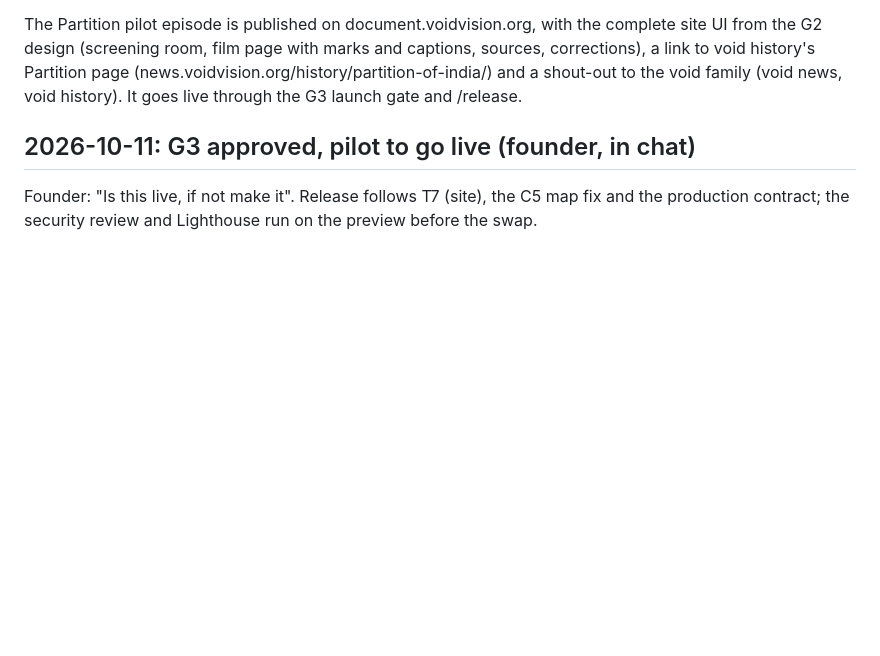
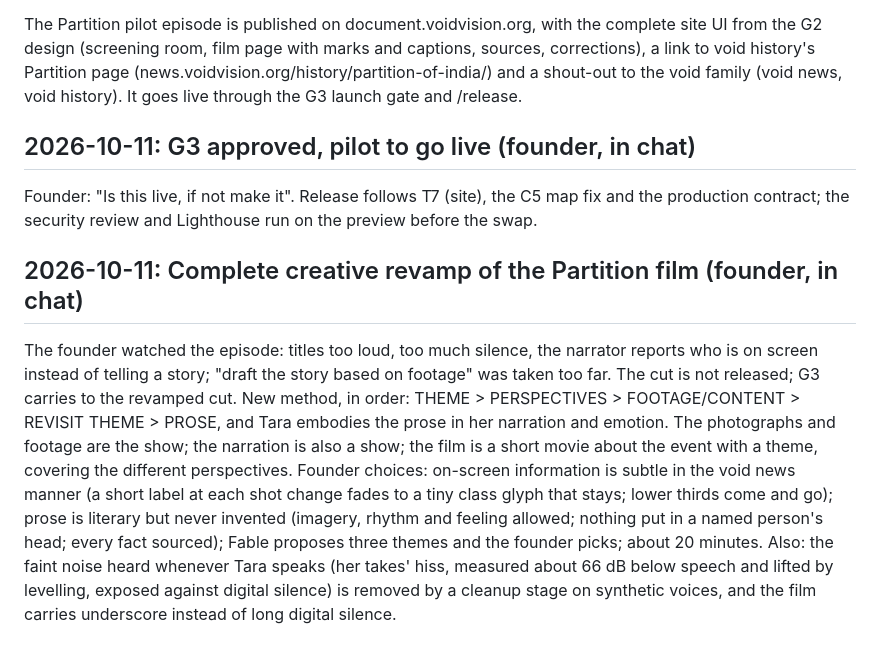
Before and after one commit to aacrit/document, a Markdown page: docs/DECISIONS.md, the part around the change. GitHub-like rendering; blank space fills up the shorter version.

```diff
--- a/docs/DECISIONS.md
+++ b/docs/DECISIONS.md
@@ -113,3 +113,6 @@ The Partition pilot episode is published on document.voidvision.org, with the co
 
 ## 2026-10-11: G3 approved, pilot to go live (founder, in chat)
 Founder: "Is this live, if not make it". Release follows T7 (site), the C5 map fix and the production contract; the security review and Lighthouse run on the preview before the swap.
+
+## 2026-10-11: Complete creative revamp of the Partition film (founder, in chat)
+The founder watched the episode: titles too loud, too much silence, the narrator reports who is on screen instead of telling a story; "draft the story based on footage" was taken too far. The cut is not released; G3 carries to the revamped cut. New method, in order: THEME > PERSPECTIVES > FOOTAGE/CONTENT > REVISIT THEME > PROSE, and Tara embodies the prose in her narration and emotion. The photographs and footage are the show; the narration is also a show; the film is a short movie about the event with a theme, covering the different perspectives. Founder choices: on-screen information is subtle in the void news manner (a short label at each shot change fades to a tiny class glyph that stays; lower thirds come and go); prose is literary but never invented (imagery, rhythm and feeling allowed; nothing put in a named person's head; every fact sourced); Fable proposes three themes and the founder picks; about 20 minutes. Also: the faint noise heard whenever Tara speaks (her takes' hiss, measured about 66 dB below speech and lifted by levelling, exposed against digital silence) is removed by a cleanup stage on synthetic voices, and the film carries underscore instead of long digital silence.
```
Also changed, not shown: films/GRAMMAR.md (+6 -0 lines).
